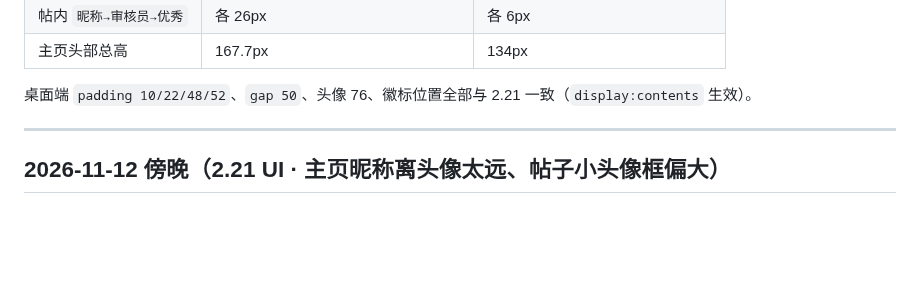
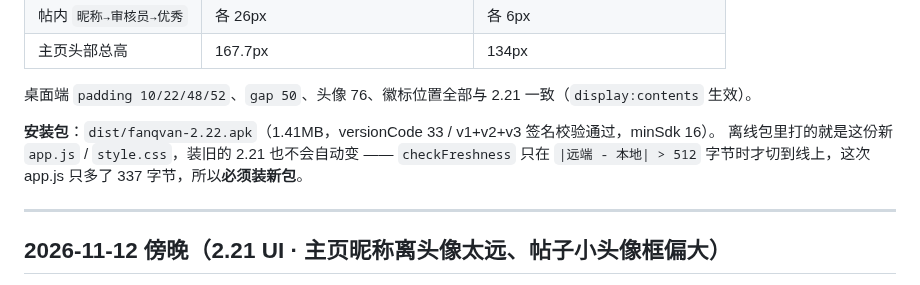
Before and after one commit to xx-1025/fanqvan, a Markdown page: CHANGELOG.md, the part around the change. Drawn GitHub-style; blank space fills up the shorter version.

Commit message:
2.22 记录：补安装包说明（versionCode 33）

```diff
--- a/CHANGELOG.md
+++ b/CHANGELOG.md
@@ -43,6 +43,10 @@
 | 主页头部总高 | 167.7px | 134px |
 
 桌面端 `padding 10/22/48/52`、`gap 50`、头像 76、徽标位置全部与 2.21 一致（`display:contents` 生效）。
+
+**安装包**：`dist/fanqvan-2.22.apk`（1.41MB，versionCode 33 / v1+v2+v3 签名校验通过，minSdk 16）。
+离线包里打的就是这份新 `app.js` / `style.css`，装旧的 2.21 也不会自动变 —— `checkFreshness`
+只在 `|远端 - 本地| > 512` 字节时才切到线上，这次 app.js 只多了 337 字节，所以**必须装新包**。
 
 ---
 
```
